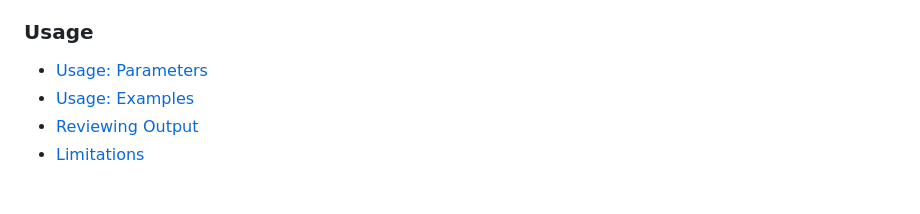
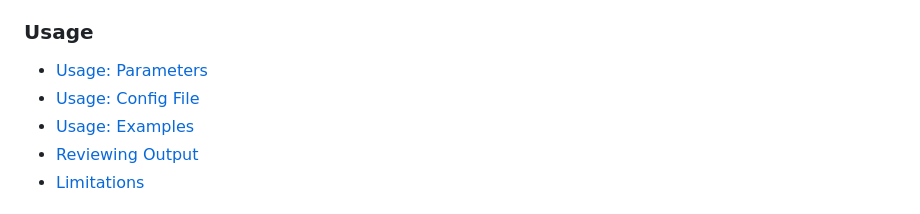
Before and after one commit to cisagov/ScubaGoggles, a Markdown page: README.md, the part around the change. Rendered like a GitHub page.

Commit message:
Update README.md with link to config file docs

```diff
--- a/README.md
+++ b/README.md
@@ -51,6 +51,7 @@ The majority of the conformance checks done by ScubaGoggles rely on [GWS Admin l
 ### Usage
 
 - [Usage: Parameters](/docs/usage/Parameters.md)
+- [Usage: Config File](/docs/usage/Config.md)
 - [Usage: Examples](/docs/usage/Examples.md)
 - [Reviewing Output](/docs/usage/ReviewOutput.md)
 - [Limitations](/docs/usage/Limitations.md)
```
